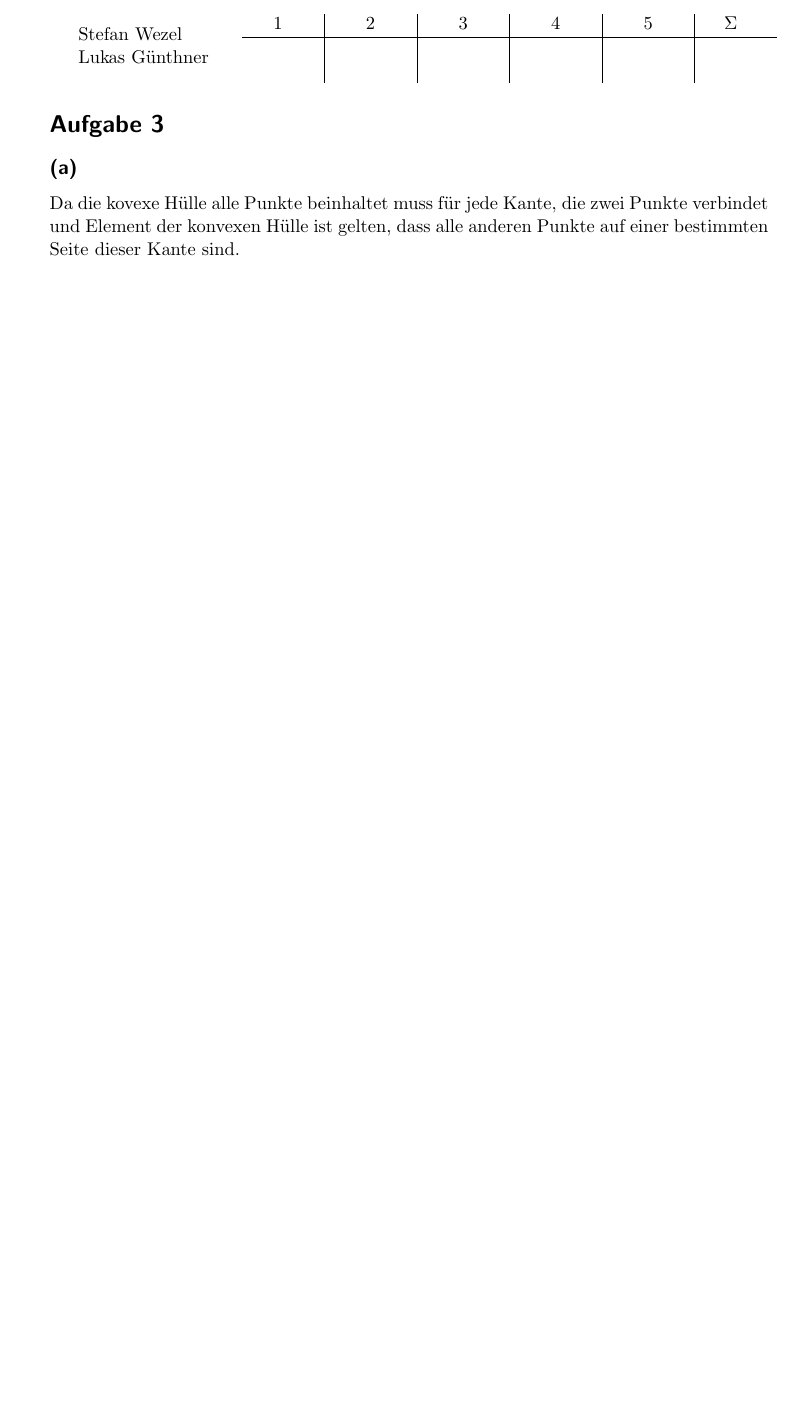
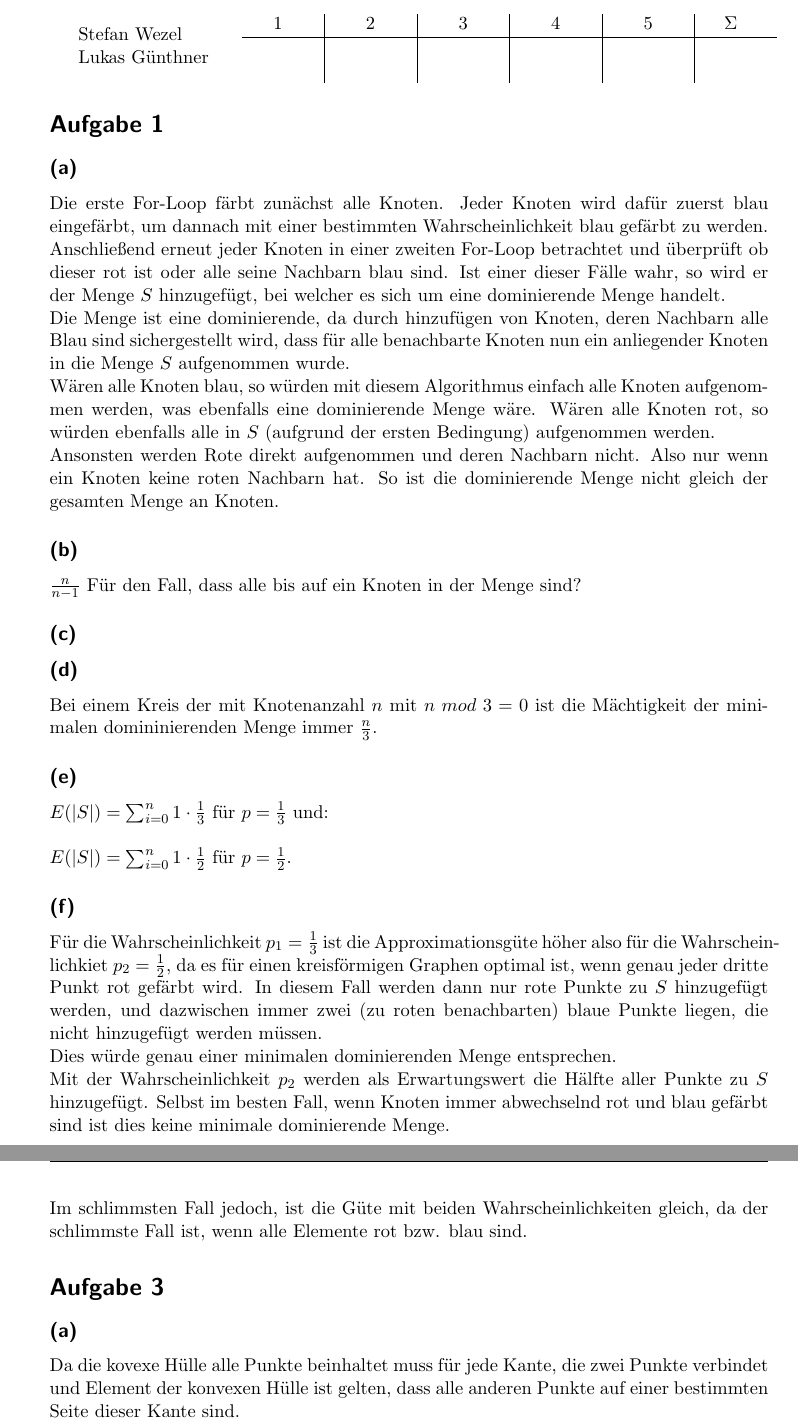
Before and after one commit to stefanwezel/m_alg, a LaTeX document (m_alg_blatt05_abgabe.tex): part of page 1 of 2 before the commit and two parts of pages 1 and 2 of 3 after it, the two joined at a grey line, cut so that both start at the same text, the shorter picture padded with empty space. Compiled offline with pdfLaTeX.

Commit message:
aufgabe 1

```diff
--- a/m_alg_blatt05_abgabe.tex
+++ b/m_alg_blatt05_abgabe.tex
@@ -109,6 +109,55 @@
 	% ----------------------- TODO ---------------------------
 	% Hier werden die Aufgaben/Lösungen eingetragen
 
+
+
+\section*{Aufgabe 1}
+\subsection*{(a)}
+Die erste For-Loop färbt zunächst alle Knoten. Jeder Knoten wird dafür zuerst blau eingefärbt, um dannach mit einer bestimmten Wahrscheinlichkeit blau gefärbt zu werden.\\
+Anschließend erneut jeder Knoten in einer zweiten For-Loop betrachtet und überprüft ob dieser rot ist oder alle seine Nachbarn blau sind. Ist einer dieser Fälle wahr, so wird er der Menge $S$ hinzugefügt, bei welcher es sich um eine dominierende Menge handelt.\\
+Die Menge ist eine dominierende, da durch hinzufügen von Knoten, deren Nachbarn alle Blau sind sichergestellt wird, dass für alle benachbarte Knoten nun ein anliegender Knoten in die Menge $S$ aufgenommen wurde.\\
+Wären alle Knoten blau, so würden mit diesem Algorithmus einfach alle Knoten aufgenommen werden, was ebenfalls eine dominierende Menge wäre. Wären alle Knoten rot, so würden ebenfalls alle in $S$ (aufgrund der ersten Bedingung) aufgenommen werden.\\
+Ansonsten werden Rote direkt aufgenommen und deren Nachbarn nicht. Also nur wenn ein Knoten keine roten Nachbarn hat. So ist die dominierende Menge nicht gleich der gesamten Menge an Knoten.
+
+\subsection*{(b)}
+$\frac{n}{n-1}$ %TODO ??????????
+Für den Fall, dass alle bis auf ein Knoten in der Menge sind?
+
+
+\subsection*{(c)}
+%TODO ???????
+
+
+\subsection*{(d)}
+Bei einem Kreis der mit Knotenanzahl $n$ mit $n\;mod\;3=0$ ist die Mächtigkeit der minimalen domininierenden Menge immer $\frac{n}{3}$.
+
+
+
+\subsection*{(e)}
+%TODO DIES IST NUR DER ERWARTUNGSWERT FUER DEN BEST CASE!!!!!!!!!!!!!!!
+$E(|S|)  = \sum_{i=0}^{n} 1 \cdot \frac{1}{3}$ für $p = \frac{1}{3}$ und:\\
+\\
+$E(|S|)  = \sum_{i=0}^{n} 1 \cdot \frac{1}{2}$ für $p = \frac{1}{2}$.
+
+
+\subsection*{(f)}
+Für die Wahrscheinlichkeit $p_1 = \frac{1}{3}$ ist die Approximationsgüte höher also für die Wahrscheinlichkiet $p_2 = \frac{1}{2}$, da es für einen kreisförmigen Graphen optimal ist, wenn genau jeder dritte Punkt rot gefärbt wird. In diesem Fall werden dann nur rote Punkte zu $S$ hinzugefügt werden, und dazwischen immer zwei (zu roten benachbarten) blaue Punkte liegen, die nicht hinzugefügt werden müssen.\\
+Dies würde genau einer minimalen dominierenden Menge entsprechen.\\
+Mit der Wahrscheinlichkeit $p_2$ werden als Erwartungswert die Hälfte aller Punkte zu $S$ hinzugefügt. Selbst im besten Fall, wenn Knoten immer abwechselnd rot und blau gefärbt sind ist dies keine minimale dominierende Menge.\\
+Im schlimmsten Fall jedoch, ist die Güte mit beiden Wahrscheinlichkeiten gleich, da der schlimmste Fall ist, wenn alle Elemente rot bzw. blau sind.
+
+
+
+
+
+
+
+
+
+
+
+
+
 \section*{Aufgabe 3}
 
 \subsection*{(a)}
```
Also changed, not shown: m_alg_blatt05_abgabe.tex (2 more changed lines).
